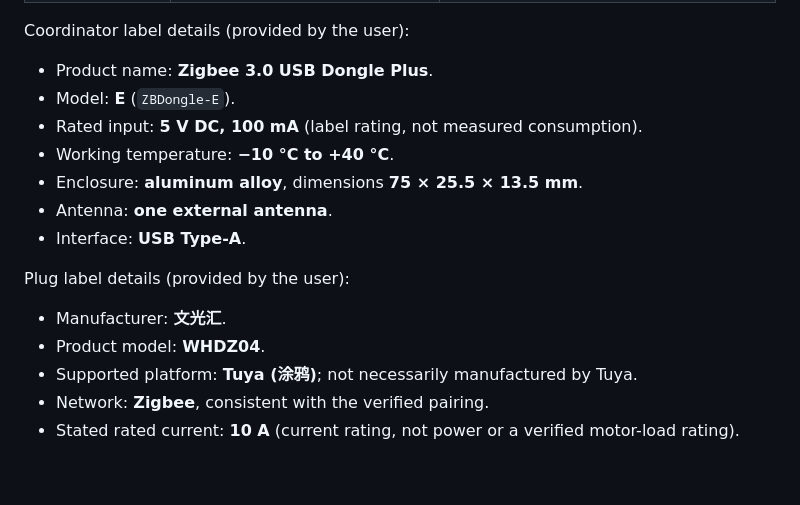
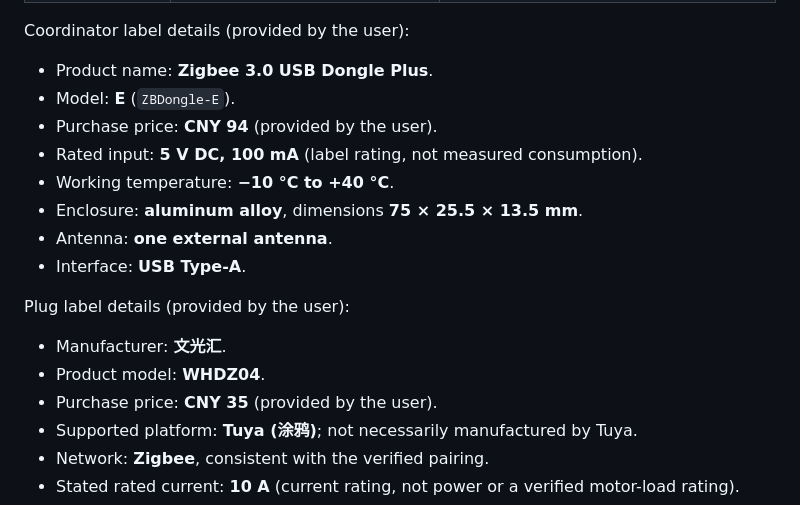
Before and after one commit to tr-nc/plantctl, a Markdown page: README.md, the part around the change. GitHub-like rendering; blank space fills up the shorter version.

Commit message:
record hardware prices and Zero 3 storage and OS choices

```diff
--- a/README.md
+++ b/README.md
@@ -37,6 +37,7 @@ Coordinator label details (provided by the user):
 
 - Product name: **Zigbee 3.0 USB Dongle Plus**.
 - Model: **E** (`ZBDongle-E`).
+- Purchase price: **CNY 94** (provided by the user).
 - Rated input: **5 V DC, 100 mA** (label rating, not measured consumption).
 - Working temperature: **−10 °C to +40 °C**.
 - Enclosure: **aluminum alloy**, dimensions **75 × 25.5 × 13.5 mm**.
@@ -47,6 +48,7 @@ Plug label details (provided by the user):
 
 - Manufacturer: **文光汇**.
 - Product model: **WHDZ04**.
+- Purchase price: **CNY 35** (provided by the user).
 - Supported platform: **Tuya (涂鸦)**; not necessarily manufactured by Tuya.
 - Network: **Zigbee**, consistent with the verified pairing.
 - Stated rated current: **10 A** (current rating, not power or a verified motor-load rating).
```
Also changed, not shown: docs/zero3-storage-and-os.md (added, +67 -0 lines).
